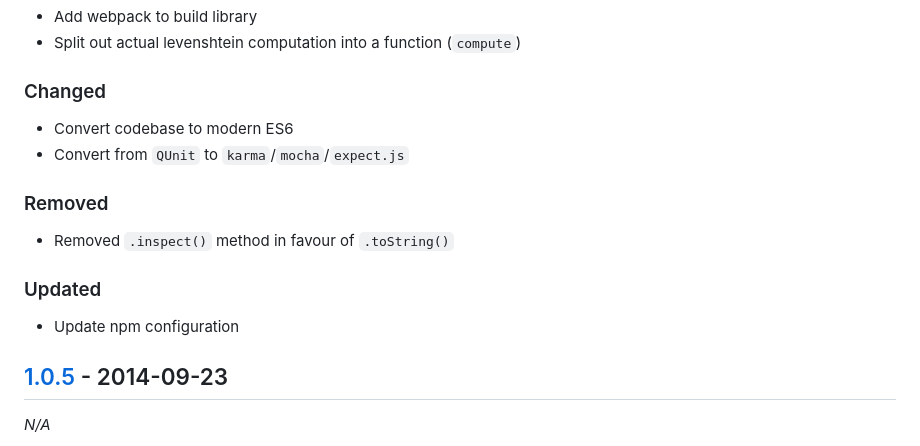
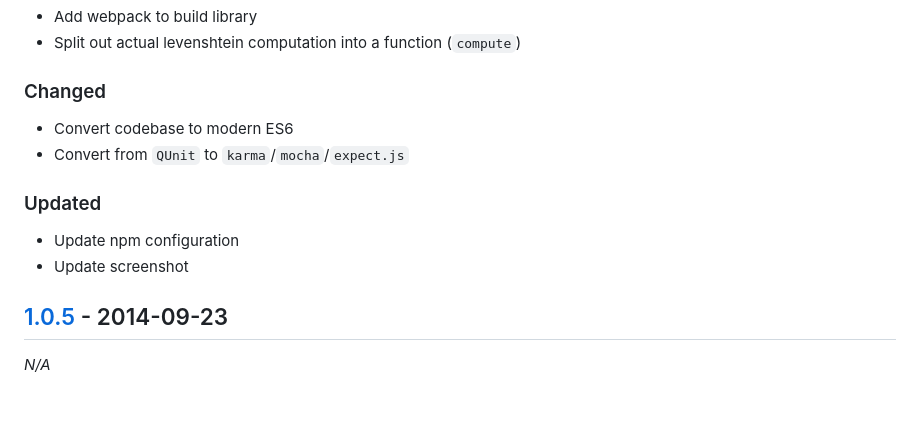
Before and after one commit to gf3/Levenshtein, a Markdown page: CHANGELOG.md, the part around the change. GitHub-like rendering; blank space fills up the shorter version.

```diff
--- a/CHANGELOG.md
+++ b/CHANGELOG.md
@@ -17,13 +17,10 @@ and this project adheres to [Semantic Versioning](http://semver.org/).
 * Convert codebase to modern ES6
 * Convert from `QUnit` to `karma`/`mocha`/`expect.js`
 
-### Removed
-
-* Removed `.inspect()` method in favour of `.toString()`
-
 ### Updated
 
 * Update npm configuration
+* Update screenshot
 
 ## [1.0.5] - 2014-09-23
 
```
Also changed, not shown: README.md (+60 -44 lines), images/screenshot.png (added), 3 other files.
